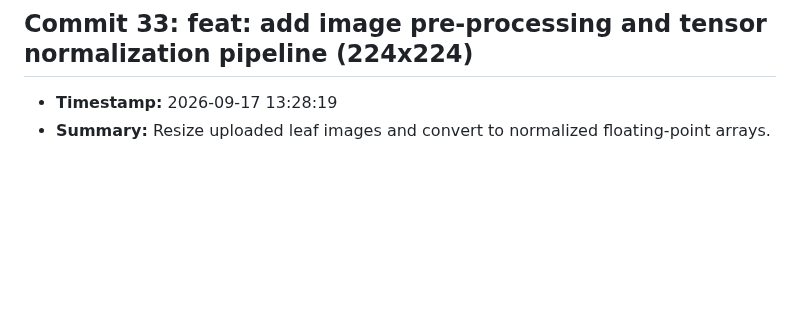
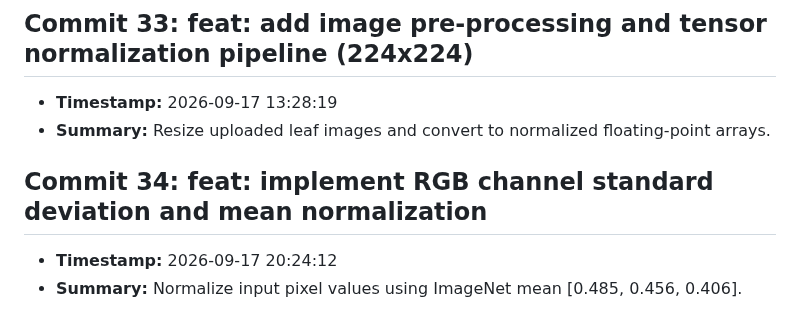
Before and after one commit to fatema-akter92/AgriXAI-An-Explainable-AI-Smart-Crop-Health-Soil-Advisory-System, a Markdown page: CHANGELOG.md, the part around the change. Drawn GitHub-style; blank space fills up the shorter version.

Commit message:
feat: implement RGB channel standard deviation and mean normalization

```diff
--- a/CHANGELOG.md
+++ b/CHANGELOG.md
@@ -133,3 +133,7 @@ All notable changes to the AgriXAI smart crop health advisor project.
 ## Commit 33: feat: add image pre-processing and tensor normalization pipeline (224x224)
 - **Timestamp:** 2026-09-17 13:28:19
 - **Summary:** Resize uploaded leaf images and convert to normalized floating-point arrays.
+
+## Commit 34: feat: implement RGB channel standard deviation and mean normalization
+- **Timestamp:** 2026-09-17 20:24:12
+- **Summary:** Normalize input pixel values using ImageNet mean [0.485, 0.456, 0.406].
```
Also changed, not shown: docs/DEV_LOG.md (+3 -0 lines).
